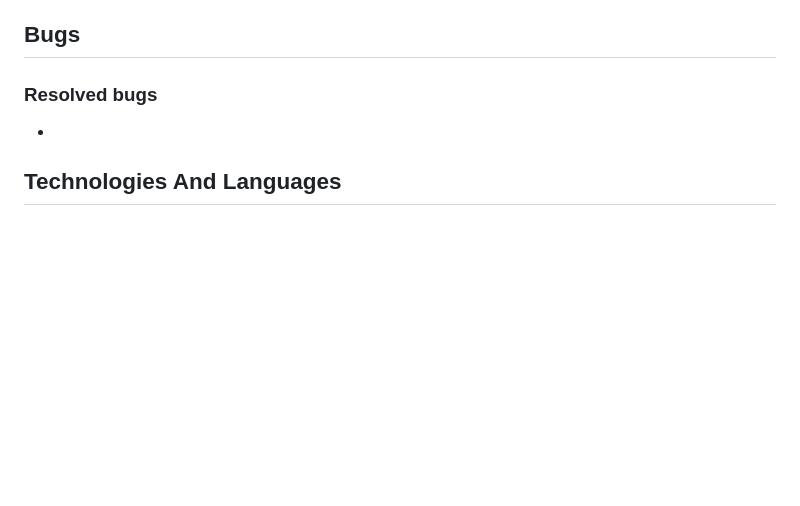
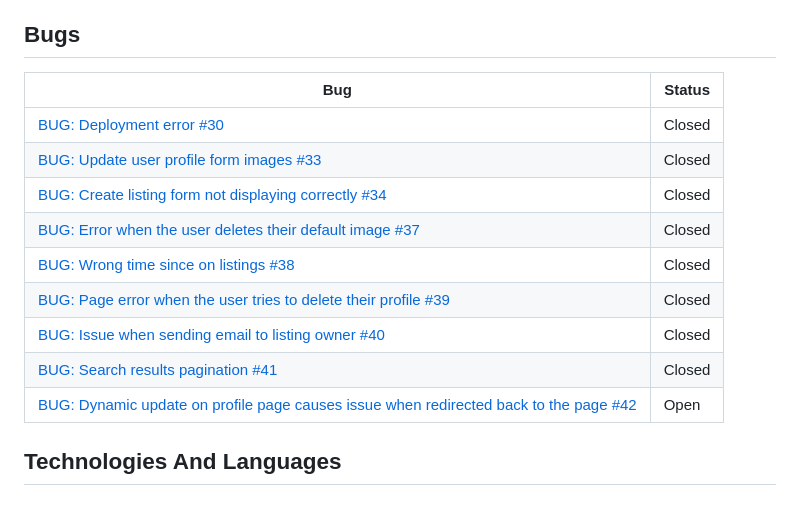
Before and after one commit to Dayana-N/AutoMarket-PP4, a Markdown page: README.md, the part around the change. GitHub-like rendering; blank space fills up the shorter version.

Commit message:
docs: update bugs section

```diff
--- a/README.md
+++ b/README.md
@@ -402,8 +402,20 @@ Once the form is submitted the user is redirected to a page advising them the pa
 ## Testing
 Testing documentation can be found [here.](./TESTING.md)
 ## Bugs
-### Resolved bugs
--
+
+|Bug|Status|
+| ---| ---|
+|[BUG: Deployment error #30](https://github.com/Dayana-N/AutoMarket-PP4/issues/30#issue-1816808909)|Closed|
+|[BUG: Update user profile form images #33](https://github.com/Dayana-N/AutoMarket-PP4/issues/33#issue-1848255025)|Closed|
+|[BUG: Create listing form not displaying correctly #34](https://github.com/Dayana-N/AutoMarket-PP4/issues/34#issue-1857900988)|Closed|
+|[BUG: Error when the user deletes their default image #37](https://github.com/Dayana-N/AutoMarket-PP4/issues/37#issue-1867812729)|Closed|
+|[BUG: Wrong time since on listings #38](https://github.com/Dayana-N/AutoMarket-PP4/issues/38#issue-1868276351)|Closed|
+|[BUG: Page error when the user tries to delete their profile #39](https://github.com/Dayana-N/AutoMarket-PP4/issues/39#issue-1868283130)|Closed|
+|[BUG: Issue when sending email to listing owner #40](https://github.com/Dayana-N/AutoMarket-PP4/issues/40#issue-1868292453)|Closed|
+|[BUG: Search results pagination #41](https://github.com/Dayana-N/AutoMarket-PP4/issues/41#issue-1868485937)|Closed|
+|[BUG: Dynamic update on profile page causes issue when redirected back to the page #42](https://github.com/Dayana-N/AutoMarket-PP4/issues/42#issue-1868626287)|Open|
+
+
 ## Technologies And Languages
 ### Languages Used
 - HTML
```
